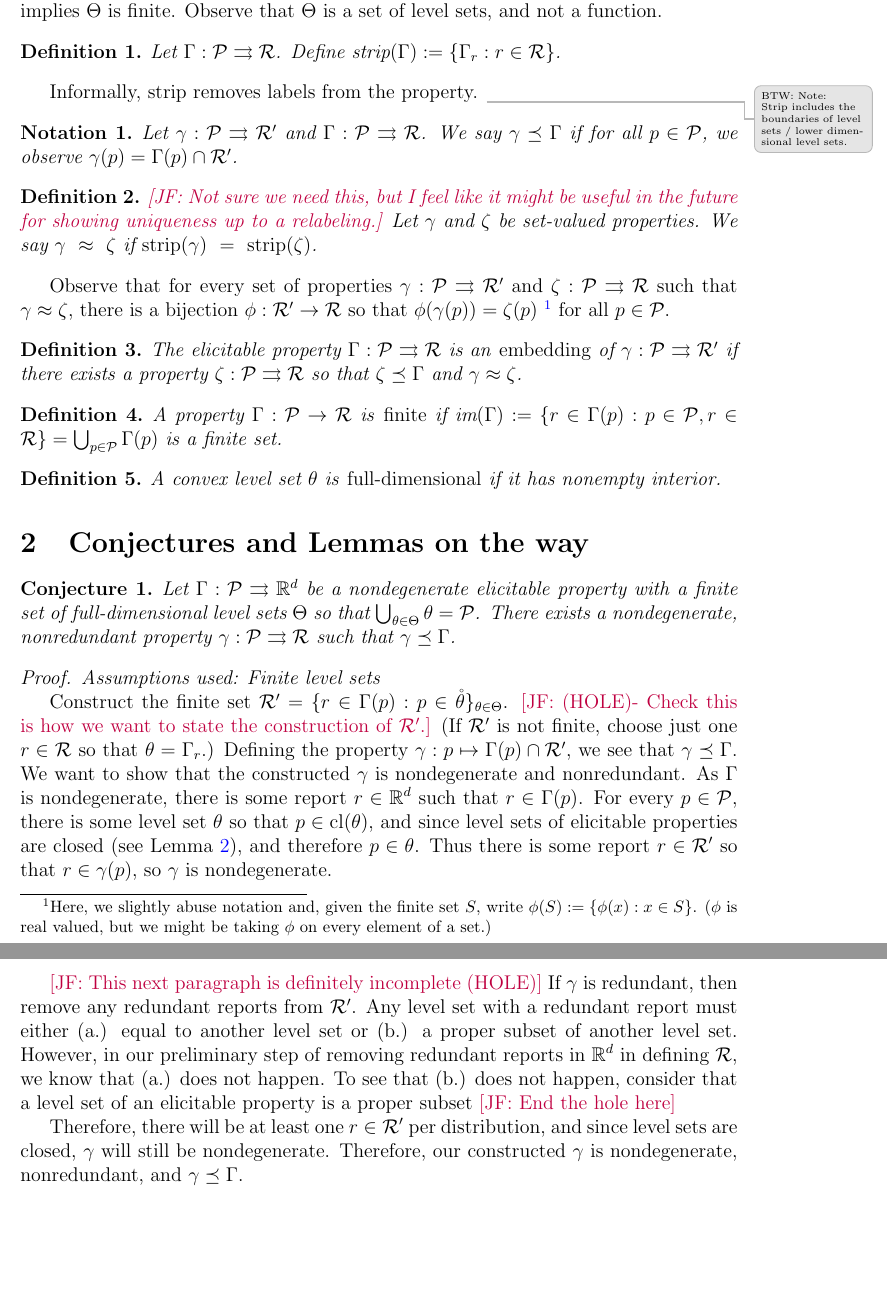
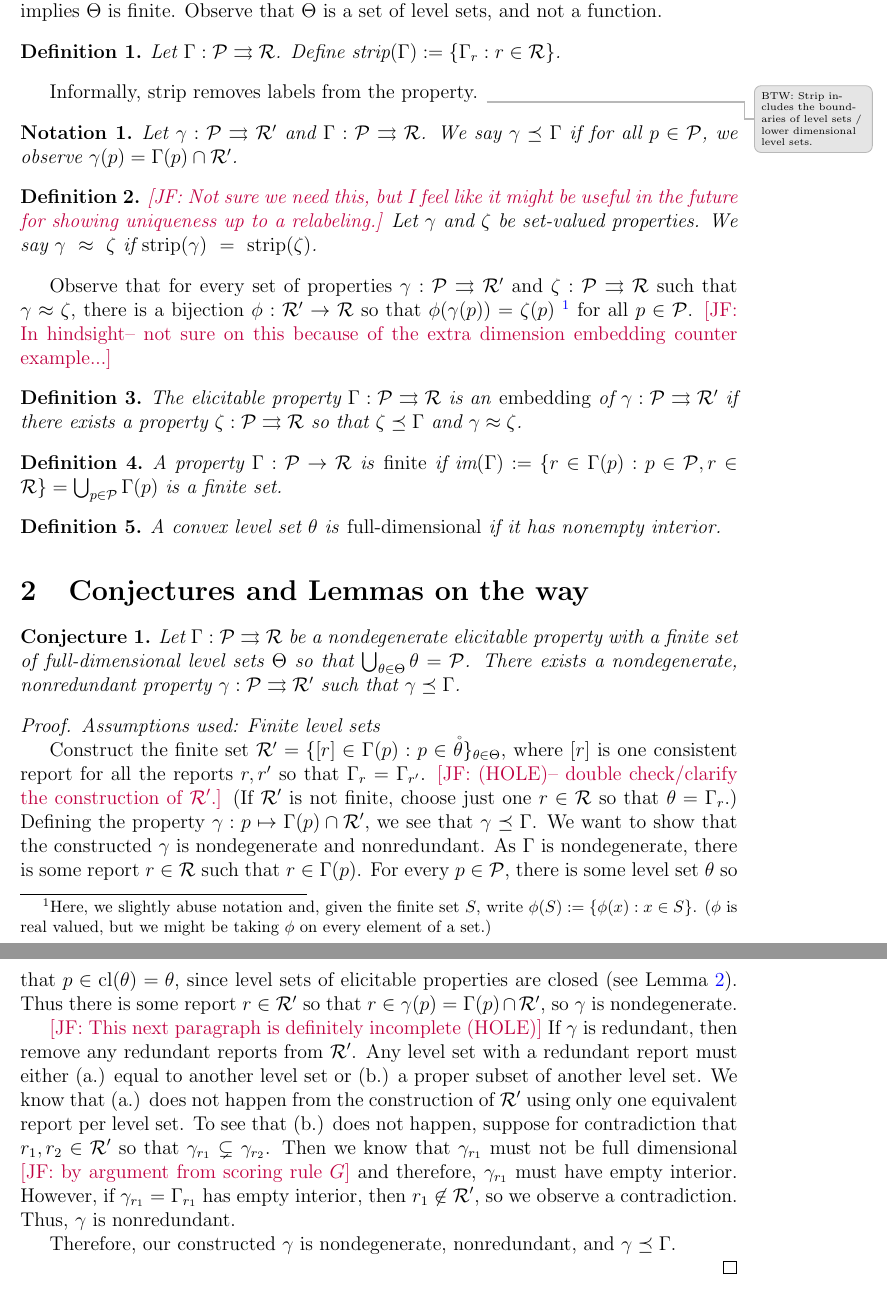
Before and after one commit to jfinocchiaro/cvx-fin, a LaTeX document (jessie-writeup/jw-holes-carified.tex): two parts of pages 1 and 2 of 5, joined at a grey line, cut so that both start at the same text, the shorter picture padded with empty space. Compiled offline with pdfLaTeX.

Commit message:
Tidied up proof of Conjecture 1

```diff
--- a/jessie-writeup/jw-holes-carified.tex
+++ b/jessie-writeup/jw-holes-carified.tex
@@ -87,7 +87,7 @@ Let $\Gamma:\P\toto\R$.
 Define $\text{strip}(\Gamma) := \{ \Gamma_r : r \in \R \}$.
 \end{definition}
 Informally, strip removes labels from the property.
-\btw{Note: Strip includes the boundaries of level sets / lower dimensional level sets.}
+\btw{Strip includes the boundaries of level sets / lower dimensional level sets.}
 
 \begin{notation}
 Let $\gamma: \P \toto\R'$ and $\Gamma: \P \toto\R$.
@@ -101,6 +101,7 @@ We say $\gamma \preceq \Gamma$ if for all $p \in \P$, we observe $\gamma(p) = \G
 \end{definition}
 
 Observe that for every set of properties $\gamma: \P \toto \R'$ and $\zeta: \P \toto \R$ such that $\gamma \approx \zeta$, there is a bijection $\phi:\R' \to \R$ so that $\phi(\gamma(p)) = \zeta(p)$ \footnote{Here, we slightly abuse notation and, given the finite set $S$, write $\phi(S) := \{\phi(x) : x \in S \}$.	($\phi$ is real valued, but we might be taking $\phi$ on every element of a set.)} for all $p \in \P$.
+\jessie{In hindsight-- not sure on this because of the extra dimension embedding counter example...}
 
 
 
@@ -123,29 +124,31 @@ A property $\Gamma: \P \to \R$ is \emph{finite} if $\im(\Gamma) := \{r\in\Gamma(
 \section{Conjectures and Lemmas on the way}
 
 \begin{conjecture}\label{conj:gam-prime-exists}
-	Let $\Gamma:\P \toto \reals^d$ be a nondegenerate elicitable property with a finite set of full-dimensional level sets $\Theta$ so that $\bigcup_{\theta \in \Theta}\theta = \P$.
-	There exists a nondegenerate, nonredundant property $\gamma: \P \toto \R$ such that $\gamma \preceq \Gamma$.
+	Let $\Gamma:\P \toto \R$ be a nondegenerate elicitable property with a finite set of full-dimensional level sets $\Theta$ so that $\bigcup_{\theta \in \Theta}\theta = \P$.
+	There exists a nondegenerate, nonredundant property $\gamma: \P \toto \R'$ such that $\gamma \preceq \Gamma$.
 \end{conjecture}
 \begin{proof}
 \emph{Assumptions used: Finite level sets}
 
 
-	Construct the finite set $\R' = \{r \in \Gamma(p) : p \in \inter{\theta} \}_{\theta \in \Theta}$. \jessie{(HOLE)- Check this is how we want to state the construction of $\R'$.}
+	Construct the finite set $\R' = \{[r] \in \Gamma(p) : p \in \inter{\theta} \}_{\theta \in \Theta}$, where $[r]$ is one consistent report for all the reports $r, r'$ so that $\Gamma_r = \Gamma_{r'}$.
+	\jessie{(HOLE)-- double check/clarify the construction of $\R'$.}
 	(If $\R'$ is not finite, choose just one $r \in \R$ so that $\theta = \Gamma_r$.)
 	Defining the property $\gamma : p \mapsto \Gamma(p) \cap \R'$, we see that $\gamma \preceq \Gamma$.
 	We want to show that the constructed $\gamma$ is nondegenerate and nonredundant.
-	As $\Gamma$ is nondegenerate, there is some report $r \in \reals^d$ such that $r \in \Gamma(p)$.
-	For every $p \in \P$, there is some level set $\theta$ so that $p \in \cl{\theta}$, and since level sets of elicitable properties are closed (see Lemma~\ref{lem:closed-level-sets}), and therefore $p \in \theta$.
-	Thus there is some report $r \in \R'$ so that $r \in \gamma(p)$, so $\gamma$ is nondegenerate.
+	As $\Gamma$ is nondegenerate, there is some report $r \in \R$ such that $r \in \Gamma(p)$.
+	For every $p \in \P$, there is some level set $\theta$ so that $p \in \cl{\theta} = \theta$, since level sets of elicitable properties are closed (see Lemma~\ref{lem:closed-level-sets}).
+	Thus there is some report $r \in \R'$ so that $r \in \gamma(p) = \Gamma(p) \cap \R'$, so $\gamma$ is nondegenerate.
 
 	\jessie{This next paragraph is definitely incomplete (HOLE)}
 	If $\gamma$ is redundant, then remove any redundant reports from $\R'$.
 	Any level set with a redundant report must either (a.) equal to another level set or (b.) a proper subset of another level set.
-	However, in our preliminary step of removing redundant reports in $\reals^d$ in defining $\R$, we know that (a.) does not happen.
-	To see that (b.) does not happen, consider that a level set of an elicitable property is a proper subset
-	\jessie{End the hole here}
+	We know that (a.) does not happen from the construction of $\R'$ using only one equivalent report per level set.
+	To see that (b.) does not happen, suppose for contradiction that $r_1, r_2 \in \R'$ so that $\gamma_{r_1}\subsetneq \gamma_{r_2}$.
+	Then we know that $\gamma_{r_1}$ must not be full dimensional \jessie{by argument from scoring rule $G$} and therefore, $\gamma_{r_1}$ must have empty interior.
+	However, if $\gamma_{r_1} = \Gamma_{r_1}$ has empty interior, then $r_1\not\in \R'$, so we observe a contradiction.
+	Thus, $\gamma$ is nonredundant.
 
-	Therefore, there will be at least one $r \in \R'$ per distribution, and since level sets are closed, $\gamma$ will still be nondegenerate.
 	Therefore, our constructed $\gamma$ is nondegenerate, nonredundant, and $\gamma \preceq \Gamma$.
 
 \end{proof}
```
